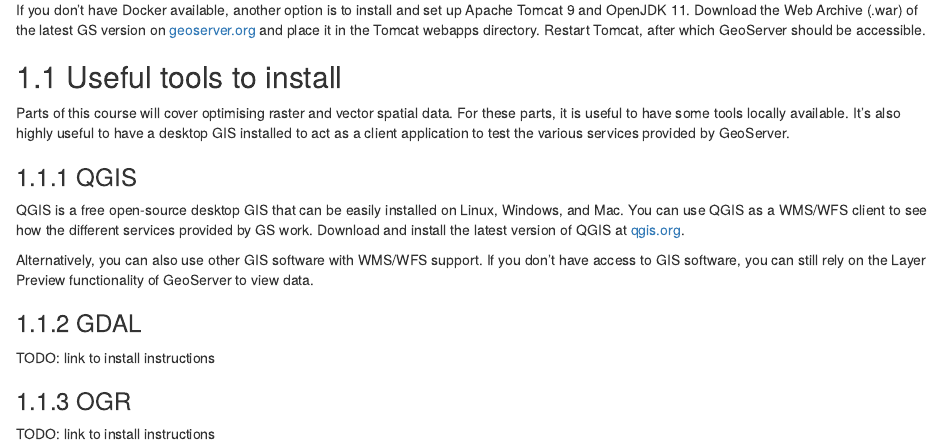
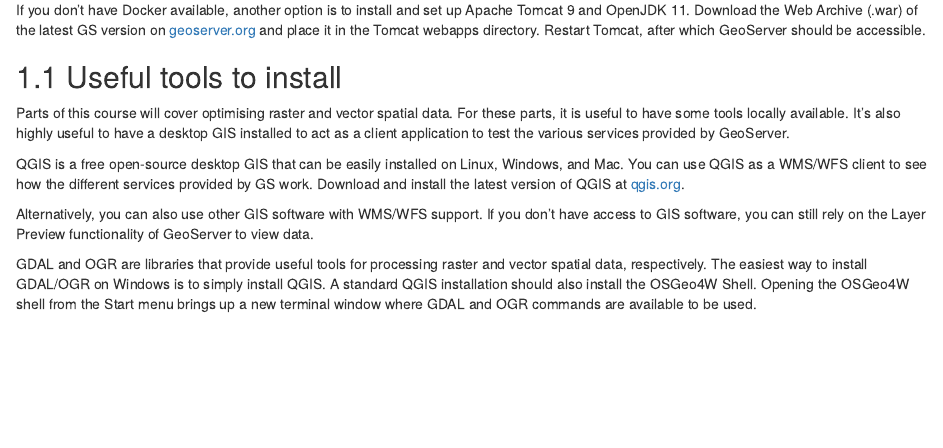
Before and after one commit to GispoCoding/GS008_Advanced_GeoServer, an R Markdown document (src/02_env.Rmd): the page in a window 1100 px wide, from 450 px down. Rendered offline with R 4.5, knitr and Pandoc, with nearby package versions; drawn as R Markdown's standard HTML page in place of the format the file asks for.

Commit message:
Remove todos

```diff
--- a/src/02_env.Rmd
+++ b/src/02_env.Rmd
@@ -36,8 +36,6 @@
 For these parts, it is useful to have some tools locally available.
 It's also highly useful to have a desktop GIS installed to act as a client application to test the various services provided by GeoServer.
 
-### QGIS
-
 QGIS is a free open-source desktop GIS that can be easily installed on Linux, Windows, and Mac.
 You can use QGIS as a WMS/WFS client to see how the different services provided by GS work.
 Download and install the latest version of QGIS at [qgis.org](https://qgis.org).
@@ -45,10 +43,7 @@
 Alternatively, you can also use other GIS software with WMS/WFS support.
 If you don't have access to GIS software, you can still rely on the Layer Preview functionality of GeoServer to view data.
 
-### GDAL
-
-TODO: link to install instructions
-
-### OGR
-
-TODO: link to install instructions
+GDAL and OGR are libraries that provide useful tools for processing raster and vector spatial data, respectively.
+The easiest way to install GDAL/OGR on Windows is to simply install QGIS.
+A standard QGIS installation should also install the OSGeo4W Shell.
+Opening the OSGeo4W shell from the Start menu brings up a new terminal window where GDAL and OGR commands are available to be used.
```
Also changed, not shown: src/04_raster.Rmd (+1 -2 lines).
